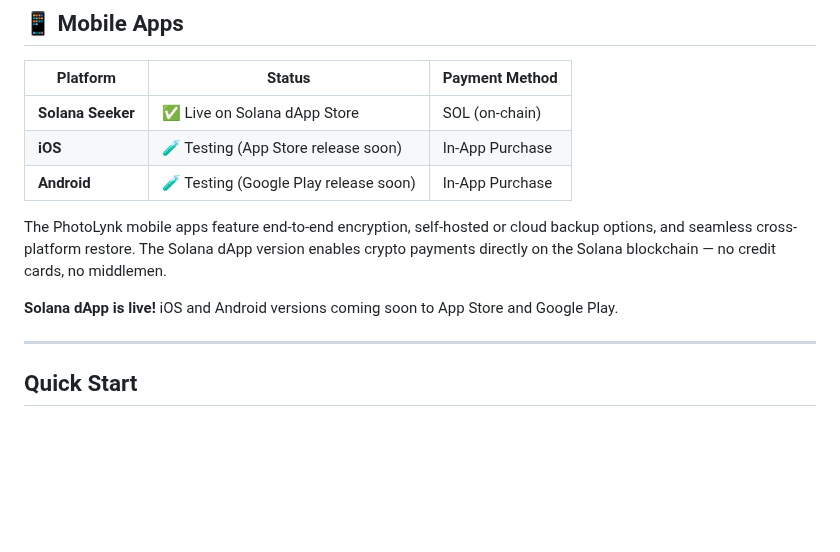
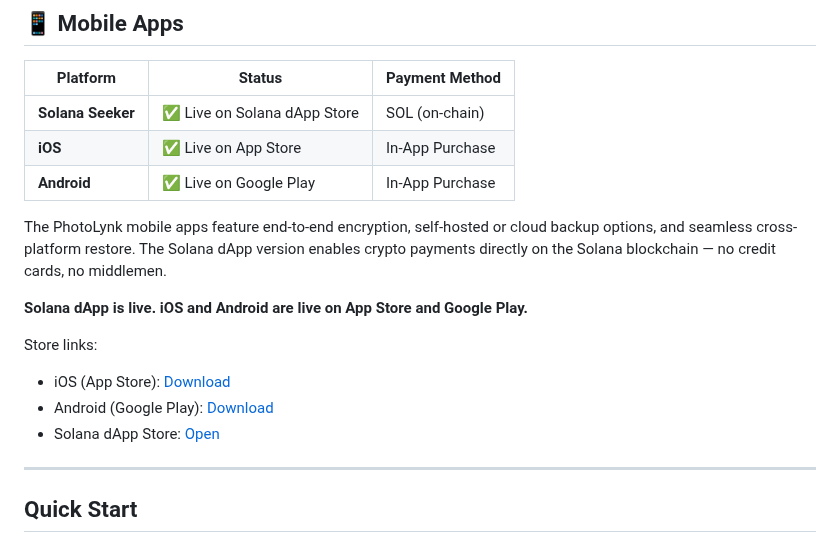
Before and after one commit to viktorvishyn369/PhotoLynk-iOS-Android, a Markdown page: README.md, the part around the change. Rendered like a GitHub page; blank space fills up the shorter version.

Commit message:
docs: update mobile app store status links

```diff
--- a/README.md
+++ b/README.md
@@ -11,12 +11,17 @@ Back up photos/videos to your own server or StealthCloud, and restore on any pho
 | Platform | Status | Payment Method |
 |----------|--------|----------------|
 | **Solana Seeker** | ✅ Live on Solana dApp Store | SOL (on-chain) |
-| **iOS** | 🧪 Testing (App Store release soon) | In-App Purchase |
-| **Android** | 🧪 Testing (Google Play release soon) | In-App Purchase |
+| **iOS** | ✅ Live on App Store | In-App Purchase |
+| **Android** | ✅ Live on Google Play | In-App Purchase |
 
 The PhotoLynk mobile apps feature end-to-end encryption, self-hosted or cloud backup options, and seamless cross-platform restore. The Solana dApp version enables crypto payments directly on the Solana blockchain — no credit cards, no middlemen.
 
-**Solana dApp is live!** iOS and Android versions coming soon to App Store and Google Play.
+**Solana dApp is live. iOS and Android are live on App Store and Google Play.**
+
+Store links:
+- iOS (App Store): [Download](https://apps.apple.com/)
+- Android (Google Play): [Download](https://play.google.com/)
+- Solana dApp Store: [Open](https://solana.com/dapp-store)
 
 ---
 
```
